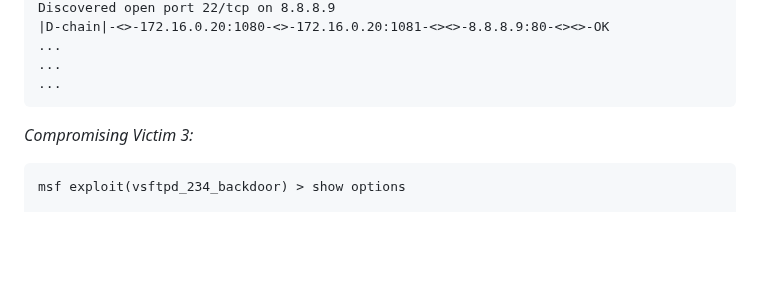
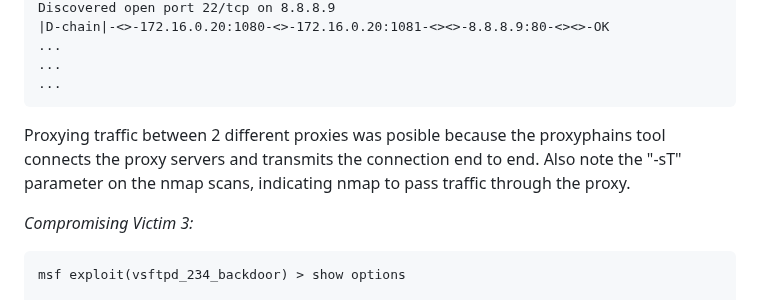
Before and after one commit to trike33/PEN-300-Code-Snippets, a Markdown page: Double Pivoting.md, the part around the change. Drawn GitHub-style; blank space fills up the shorter version.

````diff
--- a/Double Pivoting.md
+++ b/Double Pivoting.md
@@ -127,6 +127,7 @@ Discovered open port 22/tcp on 8.8.8.9
 ...
 ...
 ```
+Proxying traffic between 2 different proxies was posible because the proxyphains tool connects the proxy servers and transmits the connection end to end. Also note the "-sT" parameter on the nmap scans, indicating nmap to pass traffic through the proxy.
 
 *Compromising Victim 3:*
 
````
